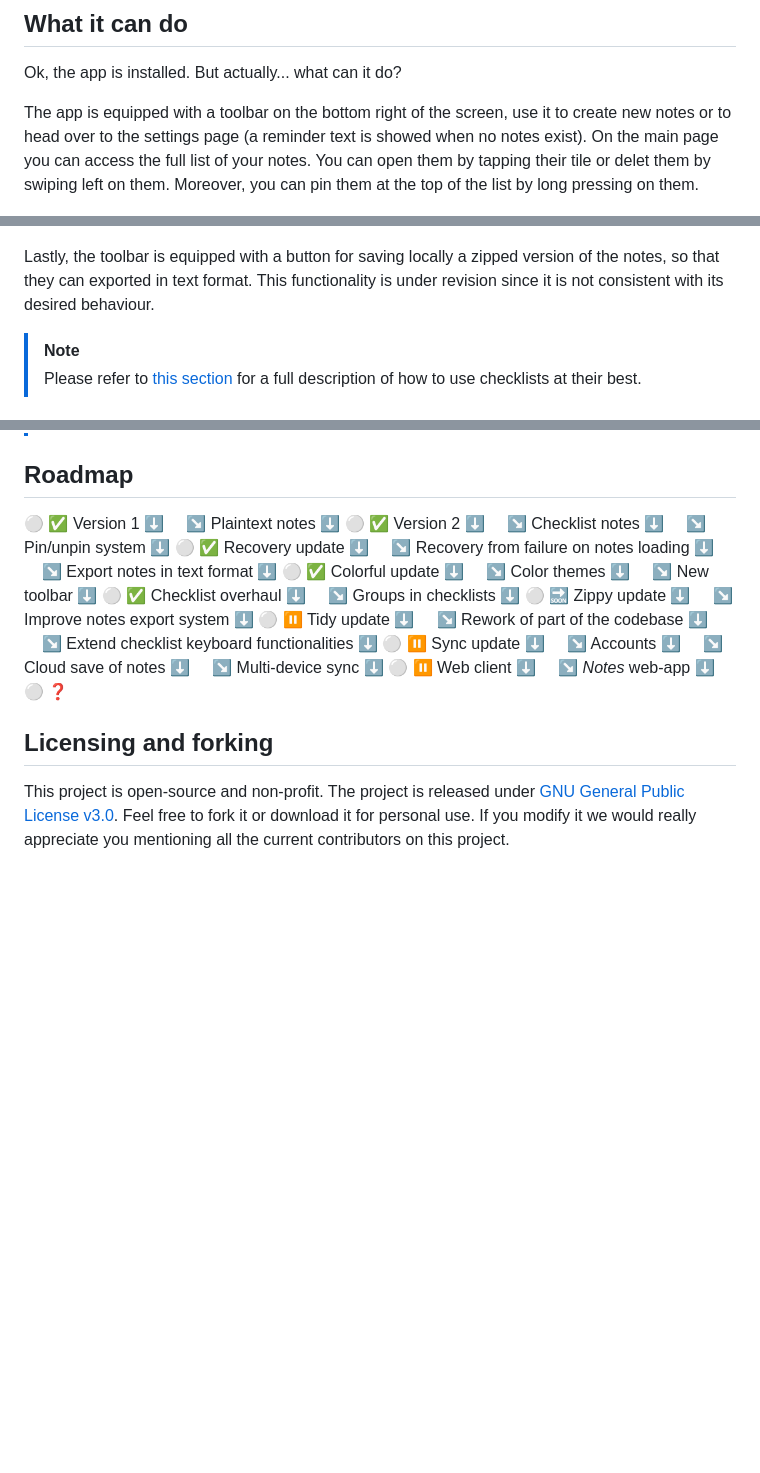
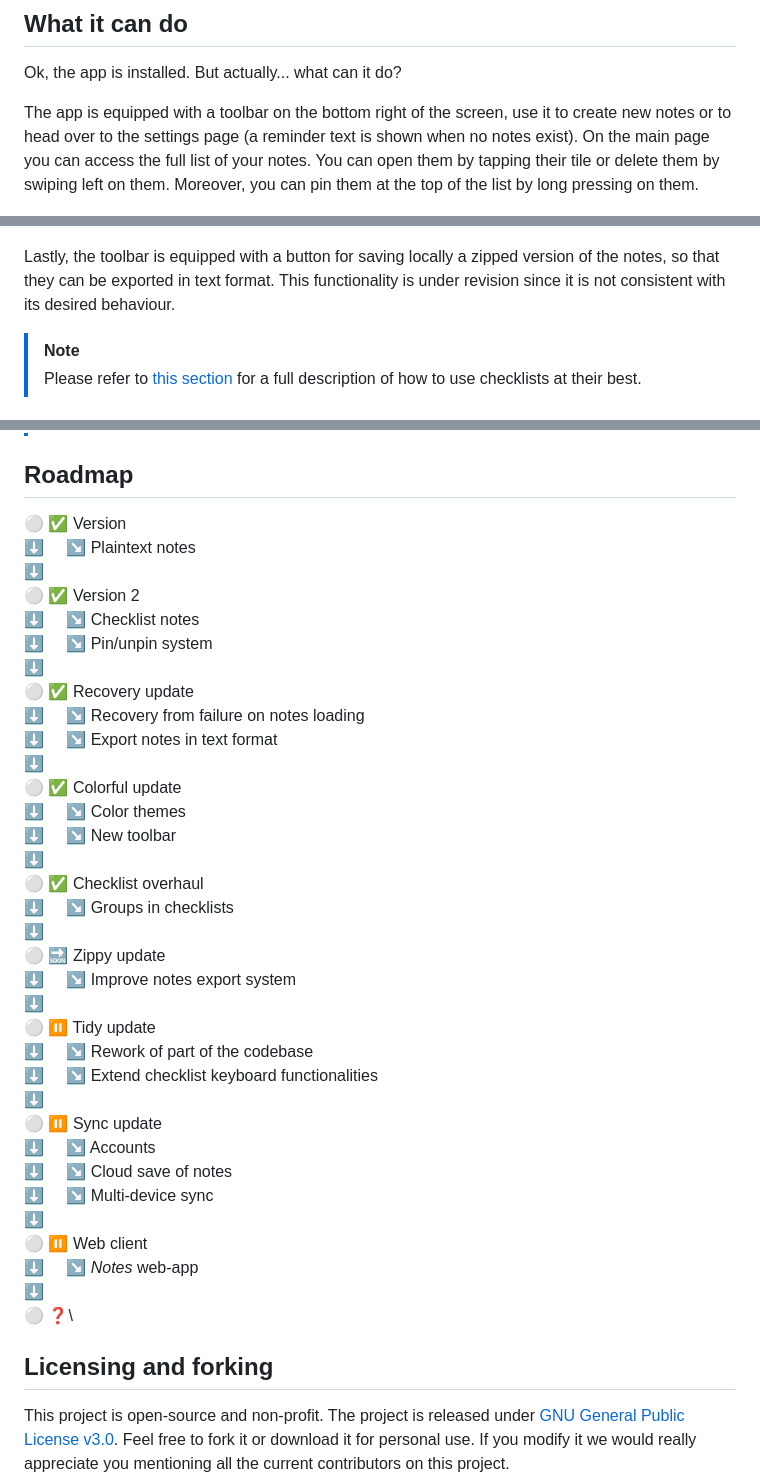
Before and after one commit to rovati/noteapp, a Markdown page: README.md, 3 parts joined by grey strips. GitHub-like rendering; blank space fills up the shorter version.

Commit message:
Fix readme typos

```diff
--- a/README.md
+++ b/README.md
@@ -13,7 +13,7 @@ To install it, head over to the [Releases](https://github.com/rovati/noteapp/rel
 ## What it can do
 Ok, the app is installed. But actually... what can it do?<br>
 
-The app is equipped with a toolbar on the bottom right of the screen, use it to create new notes or to head over to the settings page (a reminder text is showed when no notes exist). On the main page you can access the full list of your notes. You can open them by tapping their tile or delet them by swiping left on them. Moreover, you can pin them at the top of the list by long pressing on them.<br>
+The app is equipped with a toolbar on the bottom right of the screen, use it to create new notes or to head over to the settings page (a reminder text is shown when no notes exist). On the main page you can access the full list of your notes. You can open them by tapping their tile or delete them by swiping left on them. Moreover, you can pin them at the top of the list by long pressing on them.<br>
 
 <p align="center">
   <img src="https://github.com/rovati/noteapp/blob/main/resources/readme_imgs/v3-1-0/homescreen_empty.png" width="200" title="Empty Home Page">
@@ -34,7 +34,7 @@ Through the settings page it is possible to select the theme of the app. The app
 </p>
 
 
-Lastly, the toolbar is equipped with a button for saving locally a zipped version of the notes, so that they can exported in text format. This functionality is under revision since it is not consistent with its desired behaviour.
+Lastly, the toolbar is equipped with a button for saving locally a zipped version of the notes, so that they can be exported in text format. This functionality is under revision since it is not consistent with its desired behaviour.
 
 > [!NOTE]
 >  Please refer to [this section](#a-complete-guide-to-checklists) for a full description of how to use checklists at their best.
@@ -47,40 +47,40 @@ The project is fully implemented in [Dart](https://dart.dev/) using the [Flutter
 
 ## Roadmap
 
-⚪ ✅ Version 1
-⬇️ &nbsp;&nbsp;&nbsp;&nbsp;↘️ Plaintext notes
-⬇️
-⚪ ✅ Version 2
-⬇️ &nbsp;&nbsp;&nbsp;&nbsp;↘️ Checklist notes
-⬇️ &nbsp;&nbsp;&nbsp;&nbsp;↘️ Pin/unpin system
-⬇️
-⚪ ✅ Recovery update
-⬇️ &nbsp;&nbsp;&nbsp;&nbsp;↘️ Recovery from failure on notes loading
-⬇️ &nbsp;&nbsp;&nbsp;&nbsp;↘️ Export notes in text format
-⬇️
-⚪ ✅ Colorful update
-⬇️ &nbsp;&nbsp;&nbsp;&nbsp;↘️ Color themes
-⬇️ &nbsp;&nbsp;&nbsp;&nbsp;↘️ New toolbar
-⬇️
-⚪ ✅ Checklist overhaul
-⬇️ &nbsp;&nbsp;&nbsp;&nbsp;↘️ Groups in checklists
-⬇️
-⚪ 🔜 Zippy update
-⬇️ &nbsp;&nbsp;&nbsp;&nbsp;↘️ Improve notes export system
-⬇️
-⚪ ⏸️ Tidy update
-⬇️ &nbsp;&nbsp;&nbsp;&nbsp;↘️ Rework of part of the codebase
-⬇️ &nbsp;&nbsp;&nbsp;&nbsp;↘️ Extend checklist keyboard functionalities
-⬇️
-⚪ ⏸️ Sync update
-⬇️ &nbsp;&nbsp;&nbsp;&nbsp;↘️ Accounts
-⬇️ &nbsp;&nbsp;&nbsp;&nbsp;↘️ Cloud save of notes
-⬇️ &nbsp;&nbsp;&nbsp;&nbsp;↘️ Multi-device sync
-⬇️
-⚪ ⏸️ Web client
-⬇️ &nbsp;&nbsp;&nbsp;&nbsp;↘️ _Notes_ web-app
-⬇️
-⚪ ❓
+⚪ ✅ Version \
+⬇️ &nbsp;&nbsp;&nbsp;&nbsp;↘️ Plaintext notes\
+⬇️ \
+⚪ ✅ Version 2\
+⬇️ &nbsp;&nbsp;&nbsp;&nbsp;↘️ Checklist notes\
+⬇️ &nbsp;&nbsp;&nbsp;&nbsp;↘️ Pin/unpin system \
+⬇️\
+⚪ ✅ Recovery update\
+⬇️ &nbsp;&nbsp;&nbsp;&nbsp;↘️ Recovery from failure on notes loading\
+⬇️ &nbsp;&nbsp;&nbsp;&nbsp;↘️ Export notes in text format\
+⬇️\
+⚪ ✅ Colorful update\
+⬇️ &nbsp;&nbsp;&nbsp;&nbsp;↘️ Color themes\
+⬇️ &nbsp;&nbsp;&nbsp;&nbsp;↘️ New toolbar\
+⬇️\
+⚪ ✅ Checklist overhaul\
+⬇️ &nbsp;&nbsp;&nbsp;&nbsp;↘️ Groups in checklists\
+⬇️\
+⚪ 🔜 Zippy update\
+⬇️ &nbsp;&nbsp;&nbsp;&nbsp;↘️ Improve notes export system\
+⬇️\
+⚪ ⏸️ Tidy update\
+⬇️ &nbsp;&nbsp;&nbsp;&nbsp;↘️ Rework of part of the codebase\
+⬇️ &nbsp;&nbsp;&nbsp;&nbsp;↘️ Extend checklist keyboard functionalities\
+⬇️\
+⚪ ⏸️ Sync update\
+⬇️ &nbsp;&nbsp;&nbsp;&nbsp;↘️ Accounts\
+⬇️ &nbsp;&nbsp;&nbsp;&nbsp;↘️ Cloud save of notes\
+⬇️ &nbsp;&nbsp;&nbsp;&nbsp;↘️ Multi-device sync\
+⬇️\
+⚪ ⏸️ Web client\
+⬇️ &nbsp;&nbsp;&nbsp;&nbsp;↘️ _Notes_ web-app\
+⬇️\
+⚪ ❓\
 
 
 ## Licensing and forking
```
